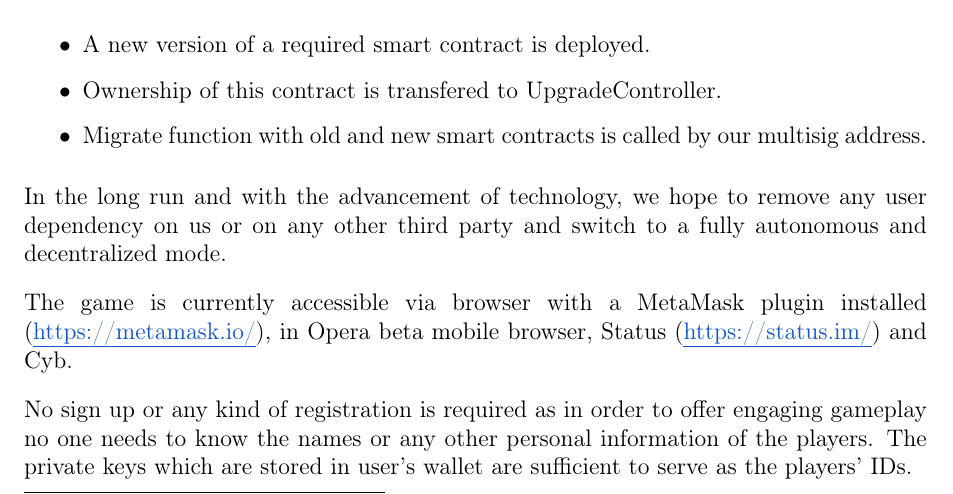
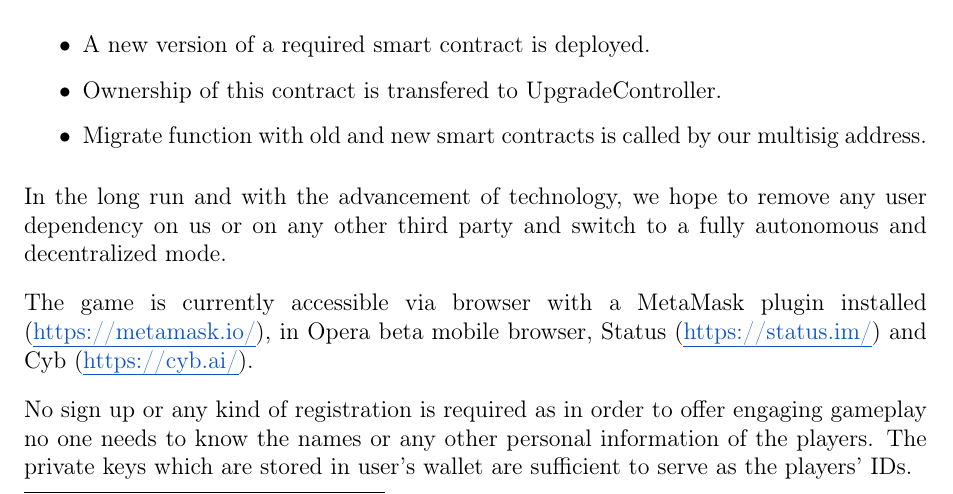
Before and after one commit to dragonereum/dragonereum-wp, a LaTeX document (dragonereum-whitepaper.tex): part of page 46 of 59, cut so that both start at the same text. Compiled offline with pdfLaTeX.

Commit message:
Cyb link added

```diff
--- a/dragonereum-whitepaper.tex
+++ b/dragonereum-whitepaper.tex
@@ -2335,7 +2335,7 @@ The upgrade mechanism works as follows:\par
 
 In the long run and with the advancement of technology, we hope to remove any user dependency on us or on any other third party and switch to a fully autonomous and decentralized mode.\par
 
-The game is currently accessible via browser with a MetaMask plugin installed (\href{https://metamask.io/}{\textcolor[HTML]{1155CC}{\uline{https://metamask.io/}}}), in Opera beta mobile browser, Status (\href{https://status.im/}{\textcolor[HTML]{1155CC}{\uline{https://status.im/}}}) and Cyb.\par
+The game is currently accessible via browser with a MetaMask plugin installed (\href{https://metamask.io/}{\textcolor[HTML]{1155CC}{\uline{https://metamask.io/}}}), in Opera beta mobile browser, Status (\href{https://status.im/}{\textcolor[HTML]{1155CC}{\uline{https://status.im/}}}) and Cyb (\href{https://cyb.ai/}{\textcolor[HTML]{1155CC}{\uline{https://cyb.ai/}}}).\par
 
 No sign up or any kind of registration is\ required as in order to offer engaging gameplay no one  needs to know the names or any other personal information of the players. The private keys which are stored in user's wallet are sufficient to serve as the players’ IDs.\par
 
```
